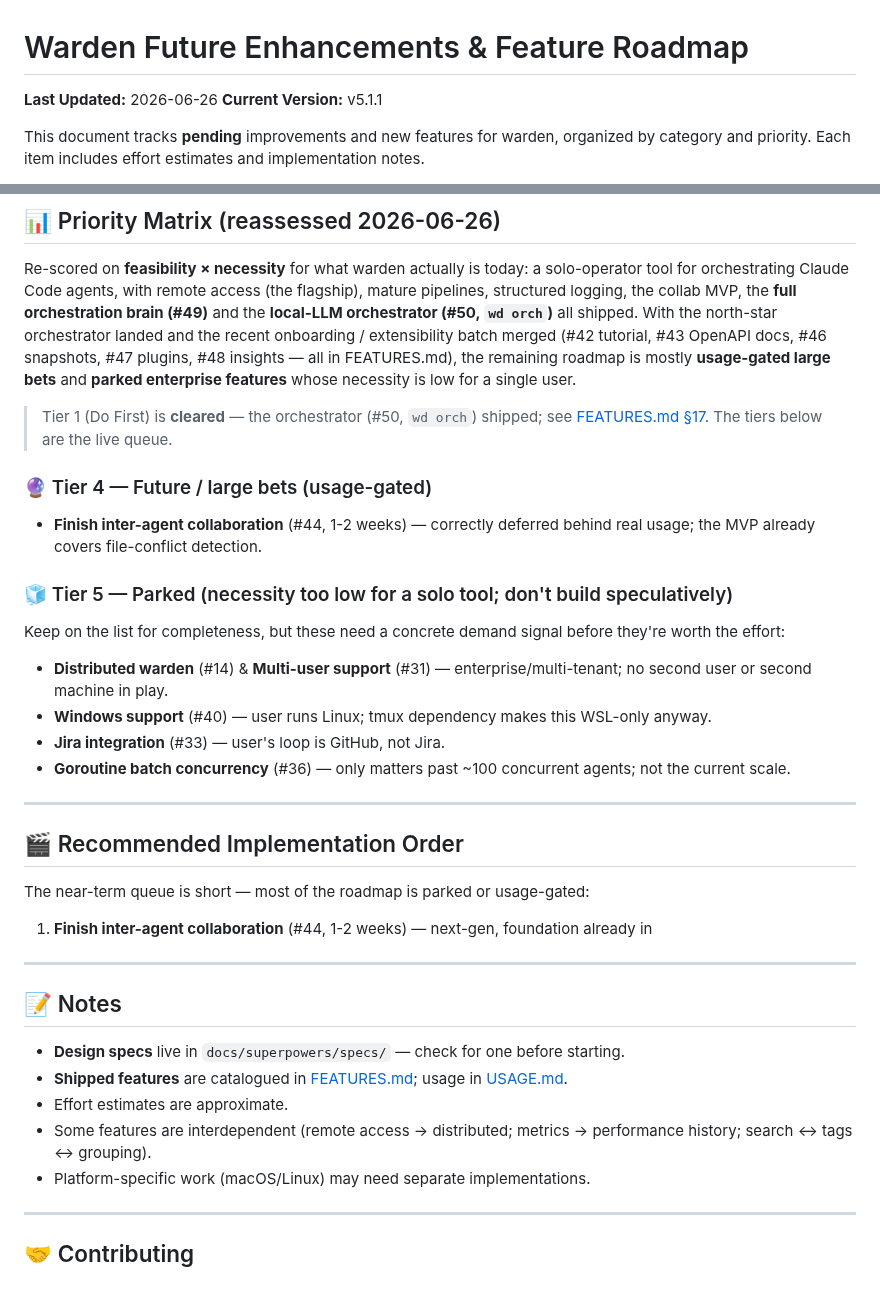
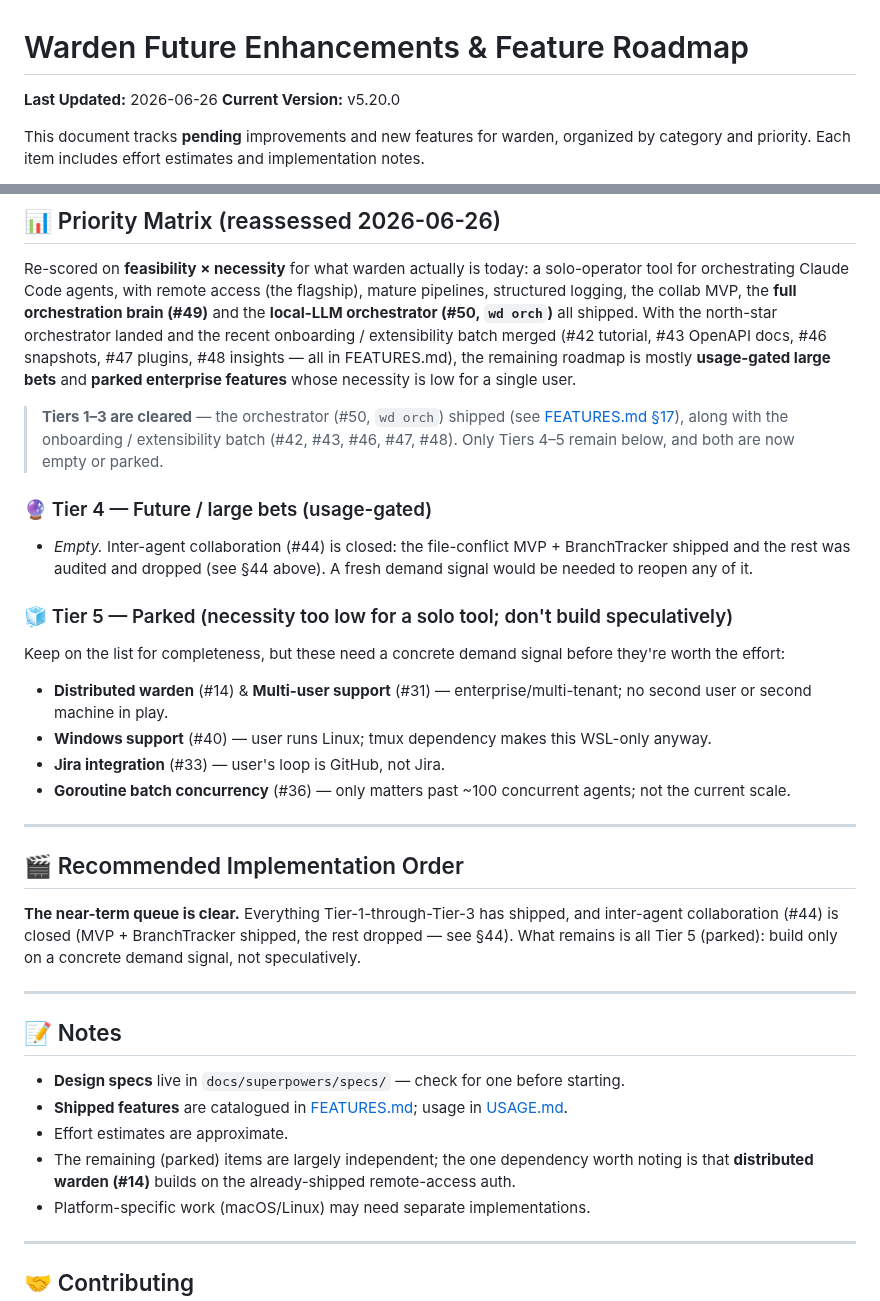
Before and after one commit to srjn45/warden, a Markdown page: docs/FUTURE_ENHANCEMENTS.md, 2 parts joined by grey strips. Rendered like a GitHub page.

Commit message:
docs(roadmap): fix stale version + reconcile #44 dropped-vs-queued
- Bump stale "Current Version" header v5.1.1 -> v5.20.0 (matched latest tag)
- Reconcile #44: §44 marks the remainder "audited and dropped", so it no
  longer headlines Tier 4 or the Recommended Implementation Order — Tier 4 is
  now explicitly empty/closed and the near-term queue is stated as clear
- Priority Matrix note now says "Tiers 1-3 are cleared" instead of jumping
  from Tier 1 straight to Tier 4, removing the unexplained tier gap
- Replace the stale interdependency bullet (it referenced shipped features)
  with the one dependency that still applies: distributed warden (#14) builds
  on the shipped remote-access auth

Co-Authored-By: Claude Opus 4.8 <noreply@anthropic.com>

```diff
--- a/docs/FUTURE_ENHANCEMENTS.md
+++ b/docs/FUTURE_ENHANCEMENTS.md
@@ -1,7 +1,7 @@
 # Warden Future Enhancements & Feature Roadmap
 
 **Last Updated:** 2026-06-26
-**Current Version:** v5.1.1
+**Current Version:** v5.20.0
 
 This document tracks **pending** improvements and new features for warden, organized
 by category and priority. Each item includes effort estimates and implementation
@@ -104,13 +104,15 @@ plugins, #48 insights — all in FEATURES.md), the remaining roadmap is mostly
 **usage-gated large bets** and **parked enterprise features** whose necessity is low
 for a single user.
 
-> Tier 1 (Do First) is **cleared** — the orchestrator (#50, `wd orch`) shipped; see
-> [FEATURES.md §17](FEATURES.md#17-orchestrator-wd-orch). The tiers below are the
-> live queue.
+> **Tiers 1–3 are cleared** — the orchestrator (#50, `wd orch`) shipped (see
+> [FEATURES.md §17](FEATURES.md#17-orchestrator-wd-orch)), along with the
+> onboarding / extensibility batch (#42, #43, #46, #47, #48). Only Tiers 4–5
+> remain below, and both are now empty or parked.
 
 ### 🔮 Tier 4 — Future / large bets (usage-gated)
-- **Finish inter-agent collaboration** (#44, 1-2 weeks) — correctly deferred behind
-  real usage; the MVP already covers file-conflict detection.
+- _Empty._ Inter-agent collaboration (#44) is closed: the file-conflict MVP +
+  BranchTracker shipped and the rest was audited and dropped (see §44 above). A
+  fresh demand signal would be needed to reopen any of it.
 
 ### 🧊 Tier 5 — Parked (necessity too low for a solo tool; don't build speculatively)
 Keep on the list for completeness, but these need a concrete demand signal before
@@ -126,9 +128,10 @@ they're worth the effort:
 
 ## 🎬 Recommended Implementation Order
 
-The near-term queue is short — most of the roadmap is parked or usage-gated:
-
-1. **Finish inter-agent collaboration** (#44, 1-2 weeks) — next-gen, foundation already in
+**The near-term queue is clear.** Everything Tier-1-through-Tier-3 has shipped,
+and inter-agent collaboration (#44) is closed (MVP + BranchTracker shipped, the
+rest dropped — see §44). What remains is all Tier 5 (parked): build only on a
+concrete demand signal, not speculatively.
 
 ---
 
@@ -138,8 +141,9 @@ The near-term queue is short — most of the roadmap is parked or usage-gated:
 - **Shipped features** are catalogued in [FEATURES.md](FEATURES.md); usage in
   [USAGE.md](USAGE.md).
 - Effort estimates are approximate.
-- Some features are interdependent (remote access → distributed; metrics →
-  performance history; search ↔ tags ↔ grouping).
+- The remaining (parked) items are largely independent; the one dependency worth
+  noting is that **distributed warden (#14)** builds on the already-shipped
+  remote-access auth.
 - Platform-specific work (macOS/Linux) may need separate implementations.
 
 ---
```
